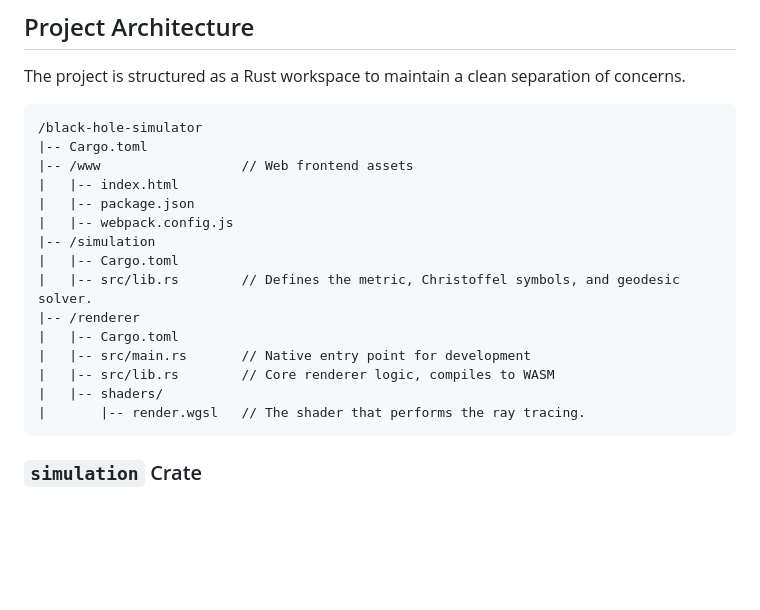
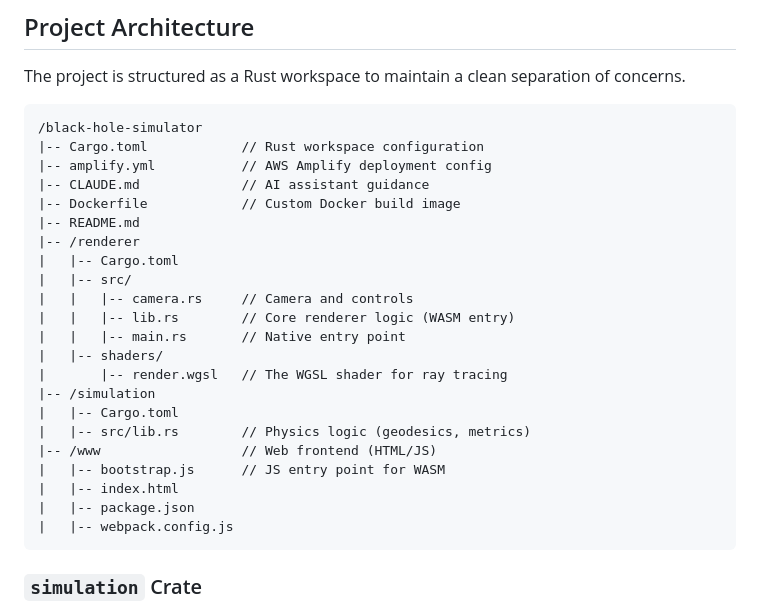
Before and after one commit to james-ralph8555/black-hole-laboratory, a Markdown page: README.md, the part around the change. Drawn GitHub-style; blank space fills up the shorter version.

Commit message:
docs: Update directory tree in README
Co-authored-by: aider (gemini/gemini-2.5-pro) <aider@aider.chat>

````diff
--- a/README.md
+++ b/README.md
@@ -145,20 +145,27 @@ The project is structured as a Rust workspace to maintain a clean separation of
 
 ```text
 /black-hole-simulator
-|-- Cargo.toml
-|-- /www                  // Web frontend assets
+|-- Cargo.toml            // Rust workspace configuration
+|-- amplify.yml           // AWS Amplify deployment config
+|-- CLAUDE.md             // AI assistant guidance
+|-- Dockerfile            // Custom Docker build image
+|-- README.md
+|-- /renderer
+|   |-- Cargo.toml
+|   |-- src/
+|   |   |-- camera.rs     // Camera and controls
+|   |   |-- lib.rs        // Core renderer logic (WASM entry)
+|   |   |-- main.rs       // Native entry point
+|   |-- shaders/
+|       |-- render.wgsl   // The WGSL shader for ray tracing
+|-- /simulation
+|   |-- Cargo.toml
+|   |-- src/lib.rs        // Physics logic (geodesics, metrics)
+|-- /www                  // Web frontend (HTML/JS)
+|   |-- bootstrap.js      // JS entry point for WASM
 |   |-- index.html
 |   |-- package.json
 |   |-- webpack.config.js
-|-- /simulation
-|   |-- Cargo.toml
-|   |-- src/lib.rs        // Defines the metric, Christoffel symbols, and geodesic solver.
-|-- /renderer
-|   |-- Cargo.toml
-|   |-- src/main.rs       // Native entry point for development
-|   |-- src/lib.rs        // Core renderer logic, compiles to WASM
-|   |-- shaders/
-|       |-- render.wgsl   // The shader that performs the ray tracing.
 ```
 
 ### `simulation` Crate
````
